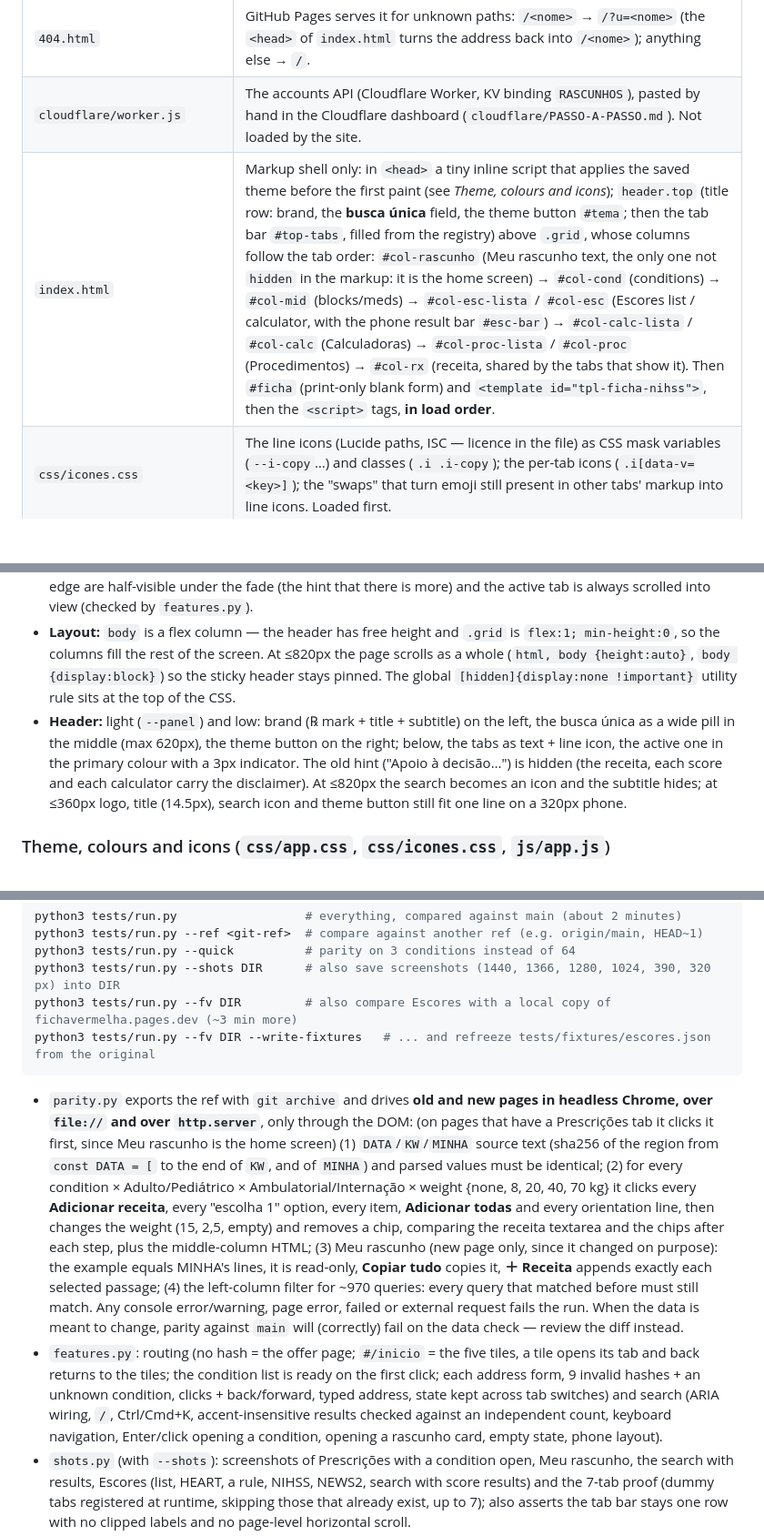
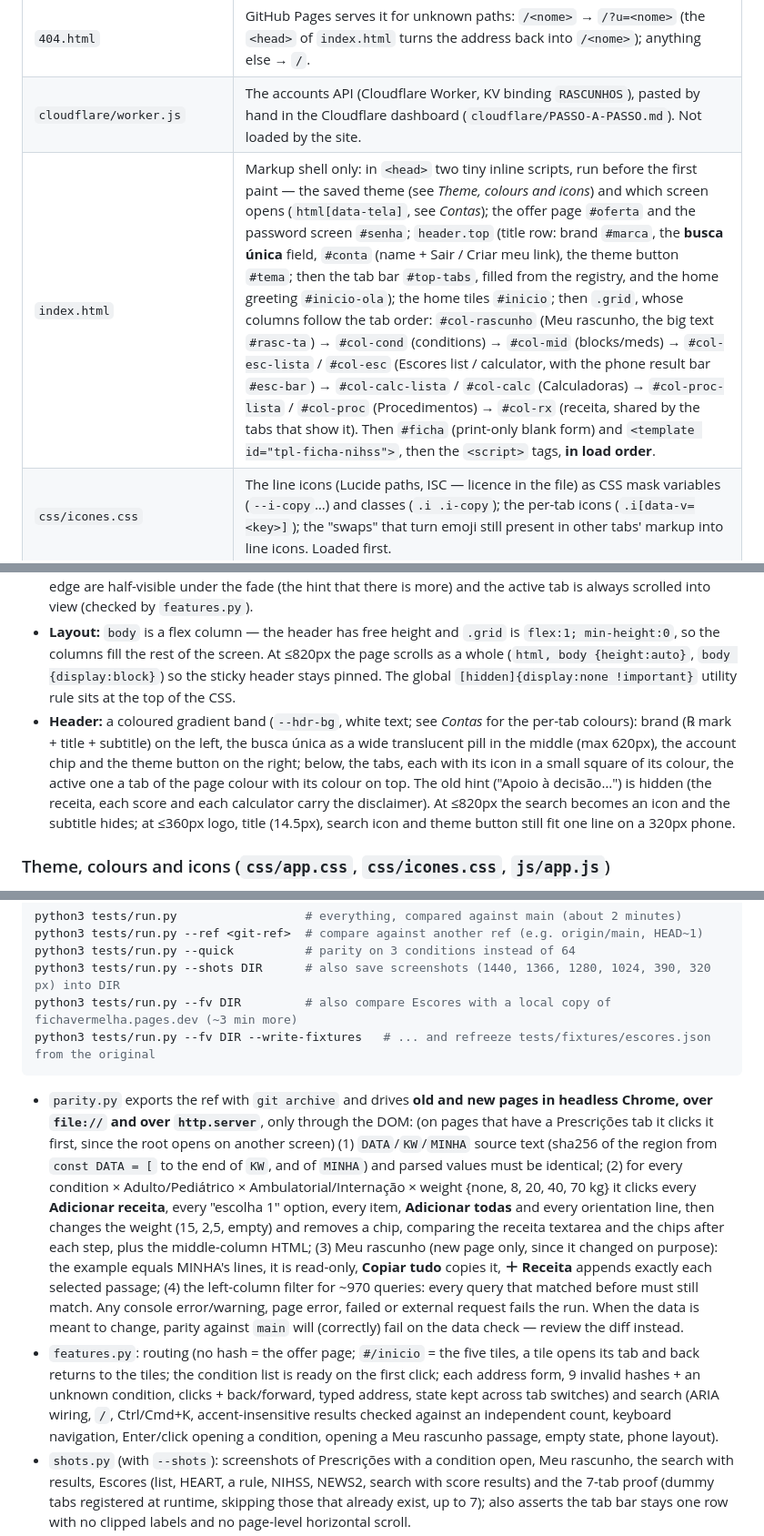
Before and after one commit to ahermanoml/queixaprincipal, a Markdown page: CLAUDE.md, 3 parts joined by grey strips. Shown at 91% size. GitHub-like rendering; blank space fills up the shorter version.

Commit message:
CLAUDE.md: descreve o header colorido, as telas novas e a busca no Meu rascunho
Co-Authored-By: Claude Opus 5.5 <noreply@anthropic.com>
Claude-Session: https://claude.ai/code/session_01DbFDHfSA4RrxfQwaPVR2TG

````diff
--- a/CLAUDE.md
+++ b/CLAUDE.md
@@ -21,7 +21,7 @@ A **static site with no build step**: plain HTML + CSS + classic `<script src>`
 |------|----------|
 | `404.html` | GitHub Pages serves it for unknown paths: `/<nome>` → `/?u=<nome>` (the `<head>` of `index.html` turns the address back into `/<nome>`); anything else → `/`. |
 | `cloudflare/worker.js` | The accounts API (Cloudflare Worker, KV binding `RASCUNHOS`), pasted by hand in the Cloudflare dashboard (`cloudflare/PASSO-A-PASSO.md`). Not loaded by the site. |
-| `index.html` | Markup shell only: in `<head>` a tiny inline script that applies the saved theme before the first paint (see *Theme, colours and icons*); `header.top` (title row: brand, the **busca única** field, the theme button `#tema`; then the tab bar `#top-tabs`, filled from the registry) above `.grid`, whose columns follow the tab order: `#col-rascunho` (Meu rascunho text, the only one not `hidden` in the markup: it is the home screen) → `#col-cond` (conditions) → `#col-mid` (blocks/meds) → `#col-esc-lista` / `#col-esc` (Escores list / calculator, with the phone result bar `#esc-bar`) → `#col-calc-lista` / `#col-calc` (Calculadoras) → `#col-proc-lista` / `#col-proc` (Procedimentos) → `#col-rx` (receita, shared by the tabs that show it). Then `#ficha` (print-only blank form) and `<template id="tpl-ficha-nihss">`, then the `<script>` tags, **in load order**. |
+| `index.html` | Markup shell only: in `<head>` two tiny inline scripts, run before the first paint — the saved theme (see *Theme, colours and icons*) and which screen opens (`html[data-tela]`, see *Contas*); the offer page `#oferta` and the password screen `#senha`; `header.top` (title row: brand `#marca`, the **busca única** field, `#conta` (name + Sair / Criar meu link), the theme button `#tema`; then the tab bar `#top-tabs`, filled from the registry, and the home greeting `#inicio-ola`); the home tiles `#inicio`; then `.grid`, whose columns follow the tab order: `#col-rascunho` (Meu rascunho, the big text `#rasc-ta`) → `#col-cond` (conditions) → `#col-mid` (blocks/meds) → `#col-esc-lista` / `#col-esc` (Escores list / calculator, with the phone result bar `#esc-bar`) → `#col-calc-lista` / `#col-calc` (Calculadoras) → `#col-proc-lista` / `#col-proc` (Procedimentos) → `#col-rx` (receita, shared by the tabs that show it). Then `#ficha` (print-only blank form) and `<template id="tpl-ficha-nihss">`, then the `<script>` tags, **in load order**. |
 | `css/icones.css` | The line icons (Lucide paths, ISC — licence in the file) as CSS mask variables (`--i-copy`…) and classes (`.i .i-copy`); the per-tab icons (`.i[data-v=<key>]`); the "swaps" that turn emoji still present in other tabs' markup into line icons. Loaded first. |
 | `css/app.css` | Site-wide CSS (each tab may add its own `css/<tab>.css`). **All colours are tokens** in `:root`, redefined for the dark theme (see *Theme, colours and icons*). |
 | `css/conta.css` | Offer page (`#oferta`), password screen (`#senha`), home tiles (`#inicio`, the tile → tab flight), name/Sair in the header. |
@@ -168,7 +168,7 @@ Nothing else: the tab, `#/<tab>/<item>` and the global search follow from the re
 
 - The tab bar never wraps: it scrolls horizontally (scrollbar hidden), fades the edge on the side with hidden tabs (`.more-l` / `.more-r`), turns the vertical mouse wheel into horizontal scroll, and keeps the active tab scrolled into view. It was checked with 7 tabs at 1440 / 1366 / 1280 / 1024 / 390 / 320 px (`tests/shots.py` adds dummy tabs at runtime up to 7) and with the real 5 tabs at 1366 / 1024 / 390 / 320 px (`tests/integracao.py`). At ≤600px the tabs grow to share the width (`flex:1 0 auto`) while they fit; at ≤360px the tab font drops to 14px. With five tabs the bar scrolls on phones (390/320px): the tabs past the edge are half-visible under the fade (the hint that there is more) and the active tab is always scrolled into view (checked by `features.py`).
 - **Layout:** `body` is a flex column — the header has free height and `.grid` is `flex:1; min-height:0`, so the columns fill the rest of the screen. At ≤820px the page scrolls as a whole (`html, body {height:auto}`, `body {display:block}`) so the sticky header stays pinned. The global `[hidden]{display:none !important}` utility rule sits at the top of the CSS.
-- **Header:** light (`--panel`) and low: brand (℞ mark + title + subtitle) on the left, the busca única as a wide pill in the middle (max 620px), the theme button on the right; below, the tabs as text + line icon, the active one in the primary colour with a 3px indicator. The old hint ("Apoio à decisão…") is hidden (the receita, each score and each calculator carry the disclaimer). At ≤820px the search becomes an icon and the subtitle hides; at ≤360px logo, title (14.5px), search icon and theme button still fit one line on a 320px phone.
+- **Header:** a coloured gradient band (`--hdr-bg`, white text; see *Contas* for the per-tab colours): brand (℞ mark + title + subtitle) on the left, the busca única as a wide translucent pill in the middle (max 620px), the account chip and the theme button on the right; below, the tabs, each with its icon in a small square of its colour, the active one a tab of the page colour with its colour on top. The old hint ("Apoio à decisão…") is hidden (the receita, each score and each calculator carry the disclaimer). At ≤820px the search becomes an icon and the subtitle hides; at ≤360px logo, title (14.5px), search icon and theme button still fit one line on a 320px phone.
 
 ### Theme, colours and icons (`css/app.css`, `css/icones.css`, `js/app.js`)
 
@@ -368,8 +368,8 @@ python3 tests/run.py --fv DIR         # also compare Escores with a local copy o
 python3 tests/run.py --fv DIR --write-fixtures   # ... and refreeze tests/fixtures/escores.json from the original
 ```
 
-- `parity.py` exports the ref with `git archive` and drives **old and new pages in headless Chrome, over `file://` and over `http.server`**, only through the DOM: (on pages that have a Prescrições tab it clicks it first, since Meu rascunho is the home screen) (1) `DATA`/`KW`/`MINHA` source text (sha256 of the region from `const DATA = [` to the end of `KW`, and of `MINHA`) and parsed values must be identical; (2) for every condition × Adulto/Pediátrico × Ambulatorial/Internação × weight {none, 8, 20, 40, 70 kg} it clicks every **Adicionar receita**, every "escolha 1" option, every item, **Adicionar todas** and every orientation line, then changes the weight (15, 2,5, empty) and removes a chip, comparing the receita textarea and the chips after each step, plus the middle-column HTML; (3) Meu rascunho (new page only, since it changed on purpose): the example equals MINHA's lines, it is read-only, **Copiar tudo** copies it, **＋ Receita** appends exactly each selected passage; (4) the left-column filter for ~970 queries: every query that matched before must still match. Any console error/warning, page error, failed or external request fails the run. When the data is meant to change, parity against `main` will (correctly) fail on the data check — review the diff instead.
-- `features.py`: routing (no hash = the offer page; `#/inicio` = the five tiles, a tile opens its tab and back returns to the tiles; the condition list is ready on the first click; each address form, 9 invalid hashes + an unknown condition, clicks + back/forward, typed address, state kept across tab switches) and search (ARIA wiring, `/`, Ctrl/Cmd+K, accent-insensitive results checked against an independent count, keyboard navigation, Enter/click opening a condition, opening a rascunho card, empty state, phone layout).
+- `parity.py` exports the ref with `git archive` and drives **old and new pages in headless Chrome, over `file://` and over `http.server`**, only through the DOM: (on pages that have a Prescrições tab it clicks it first, since the root opens on another screen) (1) `DATA`/`KW`/`MINHA` source text (sha256 of the region from `const DATA = [` to the end of `KW`, and of `MINHA`) and parsed values must be identical; (2) for every condition × Adulto/Pediátrico × Ambulatorial/Internação × weight {none, 8, 20, 40, 70 kg} it clicks every **Adicionar receita**, every "escolha 1" option, every item, **Adicionar todas** and every orientation line, then changes the weight (15, 2,5, empty) and removes a chip, comparing the receita textarea and the chips after each step, plus the middle-column HTML; (3) Meu rascunho (new page only, since it changed on purpose): the example equals MINHA's lines, it is read-only, **Copiar tudo** copies it, **＋ Receita** appends exactly each selected passage; (4) the left-column filter for ~970 queries: every query that matched before must still match. Any console error/warning, page error, failed or external request fails the run. When the data is meant to change, parity against `main` will (correctly) fail on the data check — review the diff instead.
+- `features.py`: routing (no hash = the offer page; `#/inicio` = the five tiles, a tile opens its tab and back returns to the tiles; the condition list is ready on the first click; each address form, 9 invalid hashes + an unknown condition, clicks + back/forward, typed address, state kept across tab switches) and search (ARIA wiring, `/`, Ctrl/Cmd+K, accent-insensitive results checked against an independent count, keyboard navigation, Enter/click opening a condition, opening a Meu rascunho passage, empty state, phone layout).
 - `shots.py` (with `--shots`): screenshots of Prescrições with a condition open, Meu rascunho, the search with results, Escores (list, HEART, a rule, NIHSS, NEWS2, search with score results) and the 7-tab proof (dummy tabs registered at runtime, skipping those that already exist, up to 7); also asserts the tab bar stays one row with no clipped labels and no page-level horizontal scroll.
 - `escores_golden.py` (always, `file://` and `http://`): replays the 1,982 cases frozen in `tests/fixtures/escores.json` (25 scores + NIHSS: nothing / everything / each item and option alone / numeric edges / band limits / seeded random; NIHSS also every quick-entry case) on the Escores tab (the NIHSS driver first unmarks the default zeros with real clicks, so every frozen case still starts from "nothing marked" as in the original) and compares value, band label and colour, conduta text, extra line, highlighted band, hidden items, pressed buttons, preview in Lista, Uma linha, MAIÚSCULAS and minúsculas, and the copied text (NIHSS: 4 moments × 3 formats + upper case, answered count, quick-entry value and warning).
 - `escores_parity.py` (with `--fv DIR`, a local copy of fichavermelha.pages.dev with every `/<slug>/index.html`): byte equality of `data/escores.js`, the engine and NIHSS blocks and the images; parsed `ESCORES`/`GUIAS` deep-equal keeping `Infinity`; then the same driver on the original pages and on the tab for ~6,000 combinations (the fixture cases plus "every option over a full answer", more band-limit cases and 120 random per score). `--write-fixtures` refreezes the fixtures from the original (only when everything matched).
````
Also changed, not shown: other parts of CLAUDE.md (+2 -2 lines).
